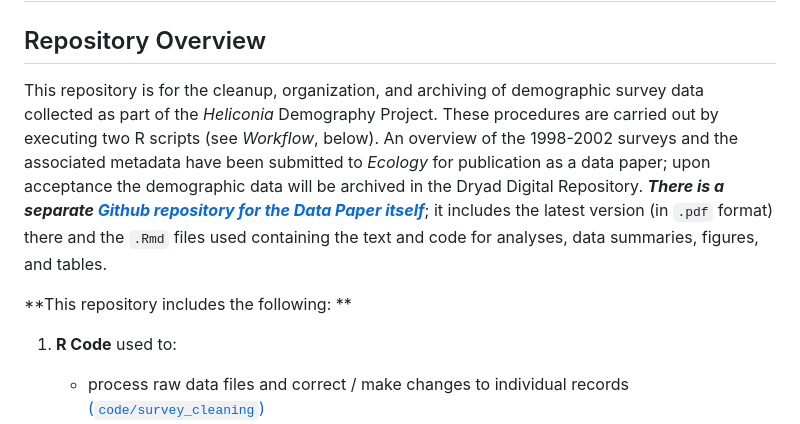
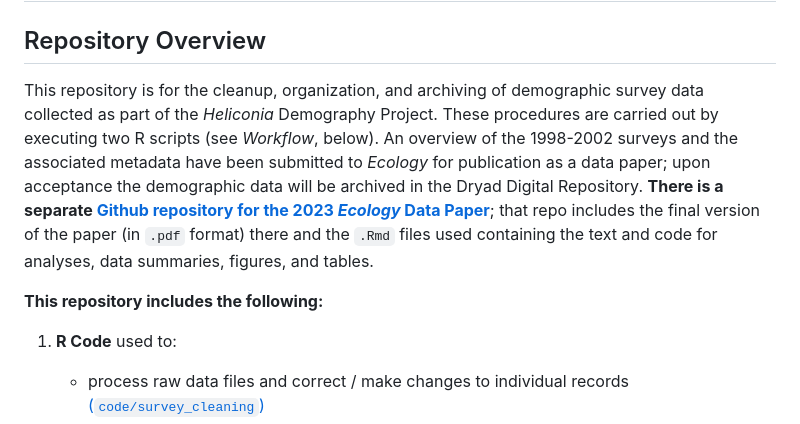
Before and after one commit to BrunaLab/HeliconiaSurveys, a Markdown page: README.md, the part around the change. Drawn GitHub-style.

Commit message:
minor edits of readme

```diff
--- a/README.md
+++ b/README.md
@@ -2,9 +2,9 @@
 
 ## Repository Overview
 
-This repository is for the cleanup, organization, and archiving of demographic survey data collected as part of the _Heliconia_ Demography Project. These procedures are carried out by executing two R scripts (see _Workflow_, below). An overview of the 1998-2002 surveys and the associated metadata have been submitted to _Ecology_ for publication as a data paper; upon acceptance the demographic data will be archived in the Dryad Digital Repository. ***There is a separate [Github repository for the _Data Paper_ itself](https://github.com/BrunaLab/Bruna_etal_HeliconiaDataPaper)***; it includes the latest version (in `.pdf` format) there and the `.Rmd` files used containing the text and code for analyses, data summaries, figures, and tables.
+This repository is for the cleanup, organization, and archiving of demographic survey data collected as part of the _Heliconia_ Demography Project. These procedures are carried out by executing two R scripts (see _Workflow_, below). An overview of the 1998-2002 surveys and the associated metadata have been submitted to _Ecology_ for publication as a data paper; upon acceptance the demographic data will be archived in the Dryad Digital Repository. **There is a separate [Github repository for the 2023 _Ecology_ Data Paper](https://github.com/BrunaLab/Bruna_etal_HeliconiaDataPaper)**; that repo includes the final version of the paper (in `.pdf` format) there and the `.Rmd` files used containing the text and code for analyses, data summaries, figures, and tables.
 
-**This repository includes the following: **
+**This repository includes the following:**
 
 1. **R Code** used to:
     - process raw data files and correct / make changes to individual records [(`code/survey_cleaning`)](code/survey_cleaning)
```
